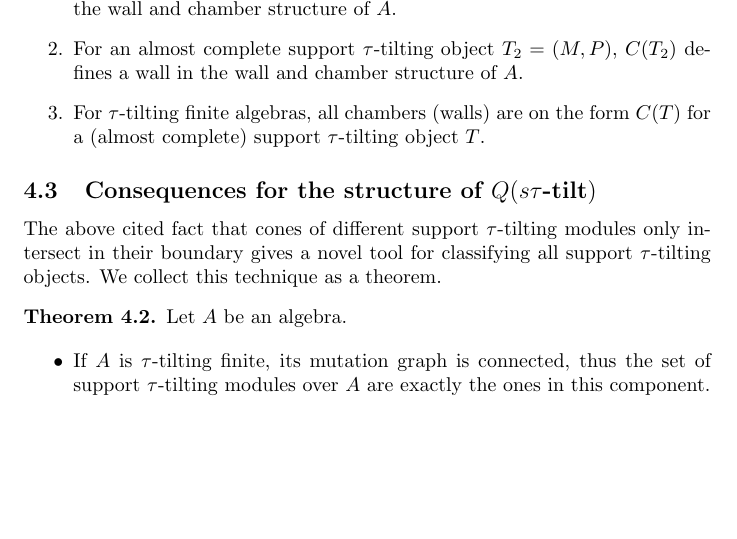
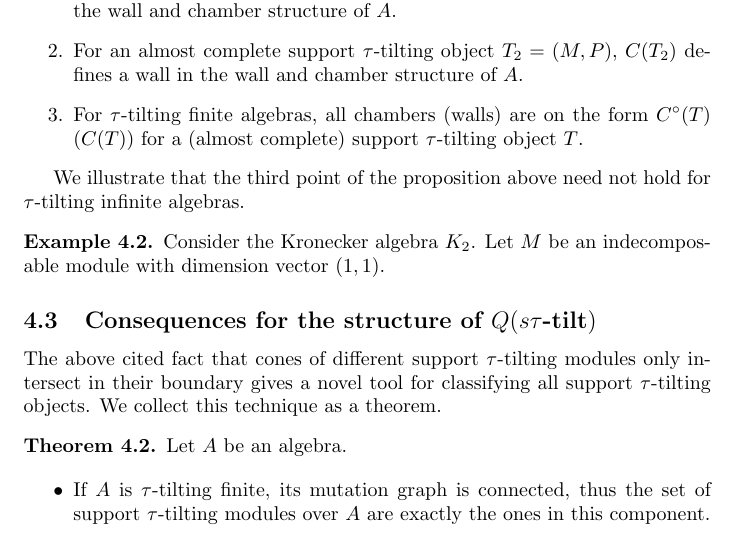
Before and after one commit to terland/tau, a LaTeX thesis (thesis/artac_master.tex): part of page 6 of 11 before the commit and part of page 6 of 12 after it, cut so that both start at the same text, the shorter picture padded with empty space. Compiled offline with pdfLaTeX.

```diff
--- a/thesis/artac_master.tex
+++ b/thesis/artac_master.tex
@@ -225,11 +225,16 @@
 	\begin{enumerate}
 		\item For a support \tu-tilting object $T_1 = (M,P)$, $C^\circ(T_1)$ defines a chamber in the wall and chamber structure of $A$.
 		\item For an almost complete support \tu-tilting object $T_2 = (M,P)$, $C(T_2)$ defines a wall in the wall and chamber structure of $A$.
-		\item For \tu-tilting finite algebras, all chambers (walls) are on the form $C(T)$ for a (almost complete) support \tu-tilting object $T$.
+		\item For \tu-tilting finite algebras, all chambers (walls) are on the form $C^\circ(T)$ ($C(T)$) for a (almost complete) support \tu-tilting object $T$.
 
 	\end{enumerate}
 \end{proposition}
 
+We illustrate that the third point of the proposition above need not hold for \tu-tilting infinite algebras.
+
+\begin{example}
+	Consider the Kronecker algebra $K_2$. Let $M$ be an indecomposable module with dimension vector $(1,1)$.
+\end{example}
 
 
 \subsection{Consequences for the structure of $Q(s\tu\text{-tilt})$}
```
Also changed, not shown: thesis/artac_master.tex (2 more changed lines), 2 other files.
